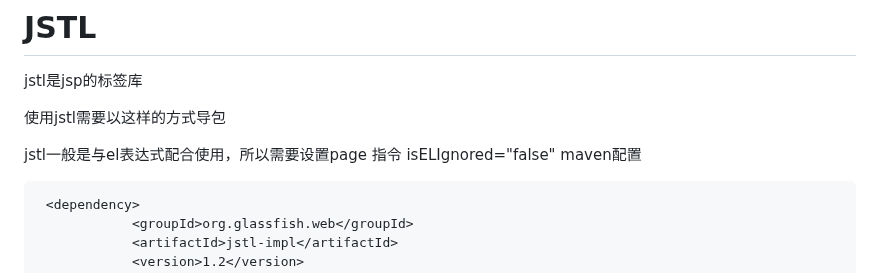
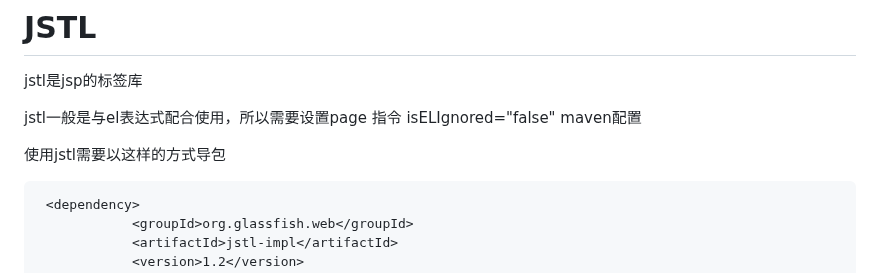
Before and after one commit to beizhi12138/-notes, a Markdown page: java学习笔记/JavaWeb/20230403jsp.md, the part around the change. Drawn GitHub-style.

````diff
--- a/java学习笔记/JavaWeb/20230403jsp.md
+++ b/java学习笔记/JavaWeb/20230403jsp.md
@@ -216,11 +216,12 @@ ${list[1]}
 # JSTL
   jstl是jsp的标签库
 
-  使用jstl需要以这样的方式导包
+
+ jstl一般是与el表达式配合使用，所以需要设置page 指令 isELIgnored="false"
+  maven配置
 
 
-  jstl一般是与el表达式配合使用，所以需要设置page 指令 isELIgnored="false"
-  maven配置
+  使用jstl需要以这样的方式导包
 
 ```xml
  <dependency>
````
Also changed, not shown: java学习笔记/JavaWeb/20230406Session&&cookie.md (added, +86 -0 lines).
